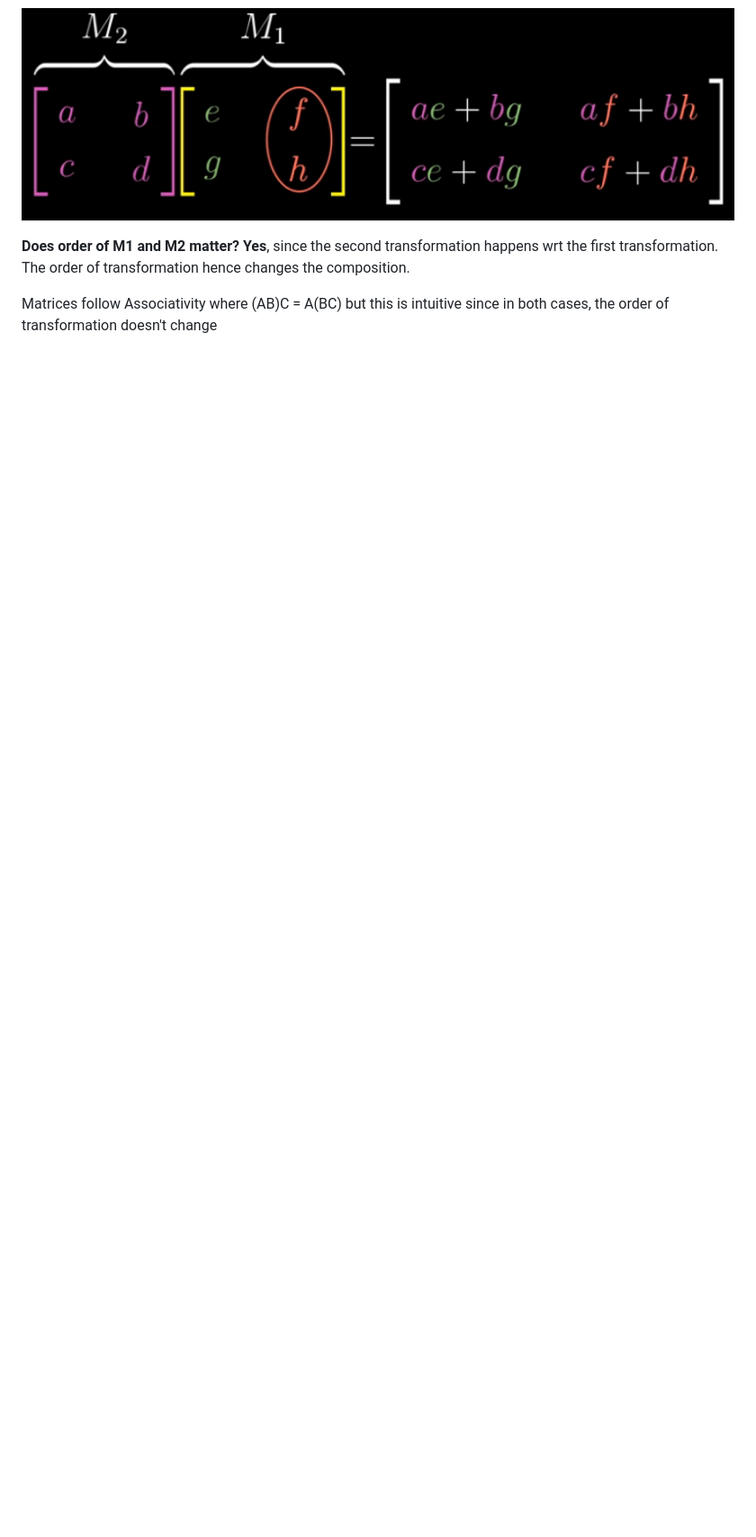
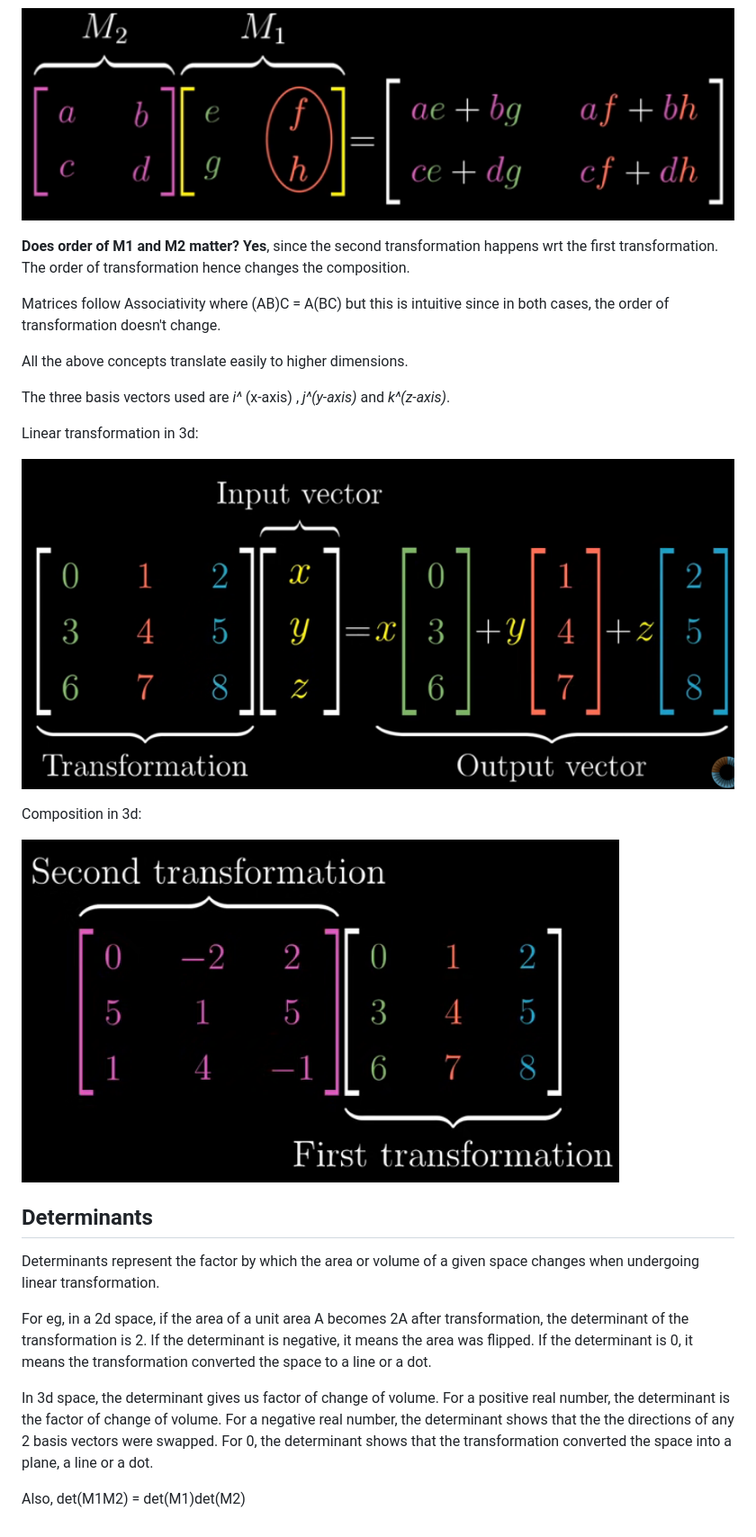
Before and after one commit to LakshayaSinghal/Neural-Style-Transfer, a Markdown page: Notes/Linear Algebra.md, the part around the change. Shown: that part at 90% size. Drawn GitHub-style; pictures changed too: Notes/images/3d compositon.png (added), Notes/images/3d transformation.png (added); blank space fills up the shorter version.

Commit message:
Added Determinants notes

```diff
--- a/Notes/Linear Algebra.md
+++ b/Notes/Linear Algebra.md
@@ -97,4 +97,34 @@ Similarly, the second column in M1 gives the location of j^ after first transfor
 **Does order of M1 and M2 matter?**
 **Yes**, since the second transformation happens wrt the first transformation. The order of transformation hence changes the composition.
 
-Matrices follow Associativity where (AB)C = A(BC) but this is intuitive since in both cases, the order of transformation doesn't change
+Matrices follow Associativity where (AB)C = A(BC) but this is intuitive since in both cases, the order of transformation doesn't change.
+
+
+All the above concepts translate easily to higher dimensions.
+
+The three basis vectors used are _i^_ (x-axis) , _j^(y-axis)_ and _k^(z-axis)_.
+
+Linear transformation in 3d:
+
+!["Linear transformation in 3d"](/Notes/images/3d%20transformation.png "Linear transformation in 3d")
+
+Composition in 3d:
+
+!["Composition in 3d"](/Notes/images/3d%20compositon.png "Composition in 3d")
+
+
+## Determinants
+
+Determinants represent the factor by which the area or volume of a given space changes when undergoing linear transformation.
+
+For eg, in a 2d space, if the area of a unit area A becomes 2A after transformation, the determinant of the transformation is 2.
+If the determinant is negative, it means the area was flipped.
+If the determinant is 0, it means the transformation converted the space to a line or a dot.
+
+
+In 3d space, the determinant gives us factor of change of volume.
+For a positive real number, the determinant is the factor of change of volume.
+For a negative real number, the determinant shows that the the directions of any 2 basis vectors were swapped.
+For 0, the determinant shows that the transformation converted the space into a plane, a line or a dot.
+
+Also, det(M1M2) = det(M1)det(M2)
```
